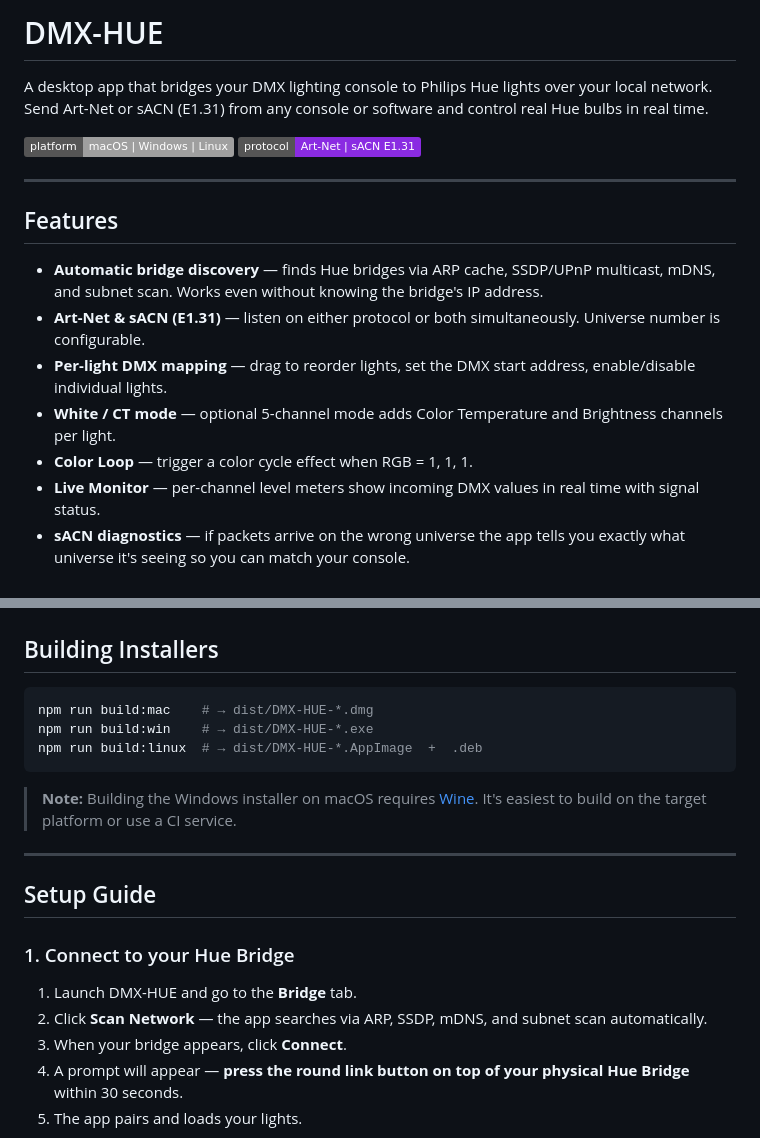
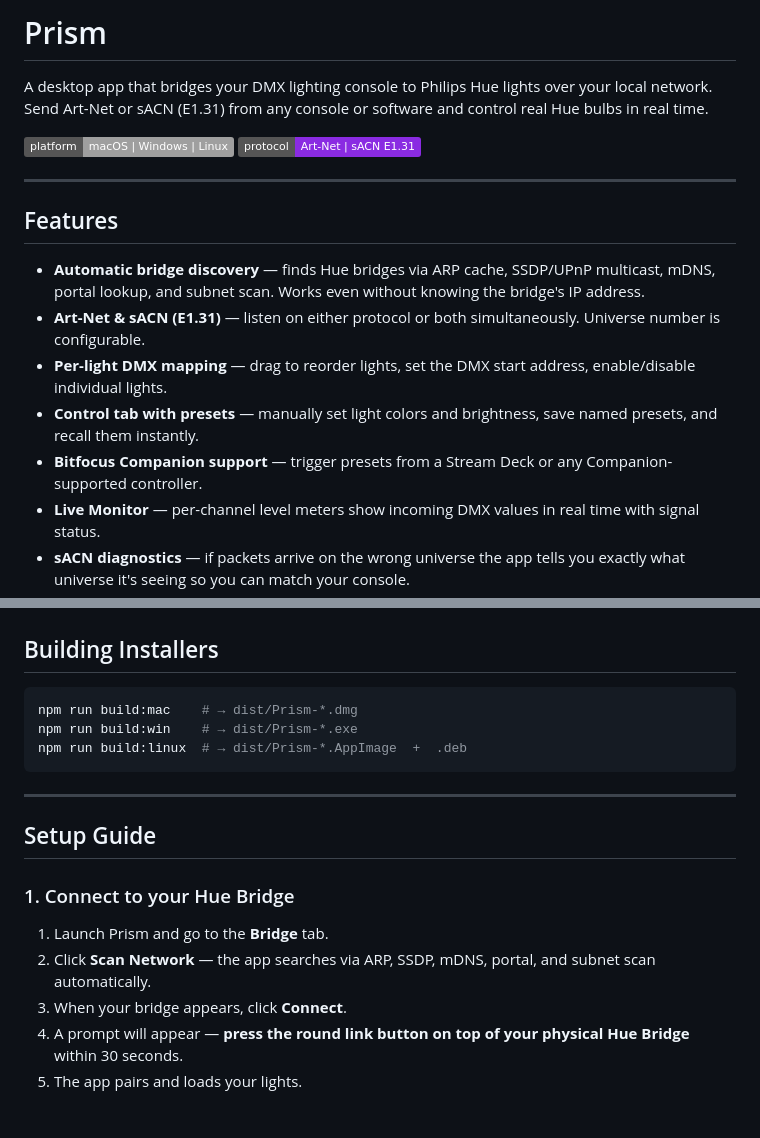
Before and after one commit to YoshiBowman/Prism, a Markdown page: README.md, 2 parts joined by grey strips. Drawn GitHub-style; badges without logos; blank space fills up the shorter version.

````diff
--- a/README.md
+++ b/README.md
@@ -1,4 +1,4 @@
-# DMX-HUE
+# Prism
 
 A desktop app that bridges your DMX lighting console to Philips Hue lights over your local network. Send Art-Net or sACN (E1.31) from any console or software and control real Hue bulbs in real time.
 
@@ -9,11 +9,11 @@ A desktop app that bridges your DMX lighting console to Philips Hue lights over
 
 ## Features
 
-- **Automatic bridge discovery** — finds Hue bridges via ARP cache, SSDP/UPnP multicast, mDNS, and subnet scan. Works even without knowing the bridge's IP address.
+- **Automatic bridge discovery** — finds Hue bridges via ARP cache, SSDP/UPnP multicast, mDNS, portal lookup, and subnet scan. Works even without knowing the bridge's IP address.
 - **Art-Net & sACN (E1.31)** — listen on either protocol or both simultaneously. Universe number is configurable.
 - **Per-light DMX mapping** — drag to reorder lights, set the DMX start address, enable/disable individual lights.
-- **White / CT mode** — optional 5-channel mode adds Color Temperature and Brightness channels per light.
-- **Color Loop** — trigger a color cycle effect when RGB = 1, 1, 1.
+- **Control tab with presets** — manually set light colors and brightness, save named presets, and recall them instantly.
+- **Bitfocus Companion support** — trigger presets from a Stream Deck or any Companion-supported controller.
 - **Live Monitor** — per-channel level meters show incoming DMX values in real time with signal status.
 - **sACN diagnostics** — if packets arrive on the wrong universe the app tells you exactly what universe it's seeing so you can match your console.
 - **Cross-platform** — macOS, Windows, and Linux.
@@ -53,12 +53,10 @@ npm start
 ## Building Installers
 
 ```bash
-npm run build:mac    # → dist/DMX-HUE-*.dmg
-npm run build:win    # → dist/DMX-HUE-*.exe
-npm run build:linux  # → dist/DMX-HUE-*.AppImage  +  .deb
+npm run build:mac    # → dist/Prism-*.dmg
+npm run build:win    # → dist/Prism-*.exe
+npm run build:linux  # → dist/Prism-*.AppImage  +  .deb
 ```
-
-> **Note:** Building the Windows installer on macOS requires [Wine](https://www.winehq.org). It's easiest to build on the target platform or use a CI service.
 
 ---
 
@@ -66,8 +64,8 @@ npm run build:linux  # → dist/DMX-HUE-*.AppImage  +  .deb
 
 ### 1. Connect to your Hue Bridge
 
-1. Launch DMX-HUE and go to the **Bridge** tab.
-2. Click **Scan Network** — the app searches via ARP, SSDP, mDNS, and subnet scan automatically.
+1. Launch Prism and go to the **Bridge** tab.
+2. Click **Scan Network** — the app searches via ARP, SSDP, mDNS, portal, and subnet scan automatically.
 3. When your bridge appears, click **Connect**.
 4. A prompt will appear — **press the round link button on top of your physical Hue Bridge** within 30 seconds.
 5. The app pairs and loads your lights.
````
Also changed, not shown: other parts of README.md (+31 -16 lines).
